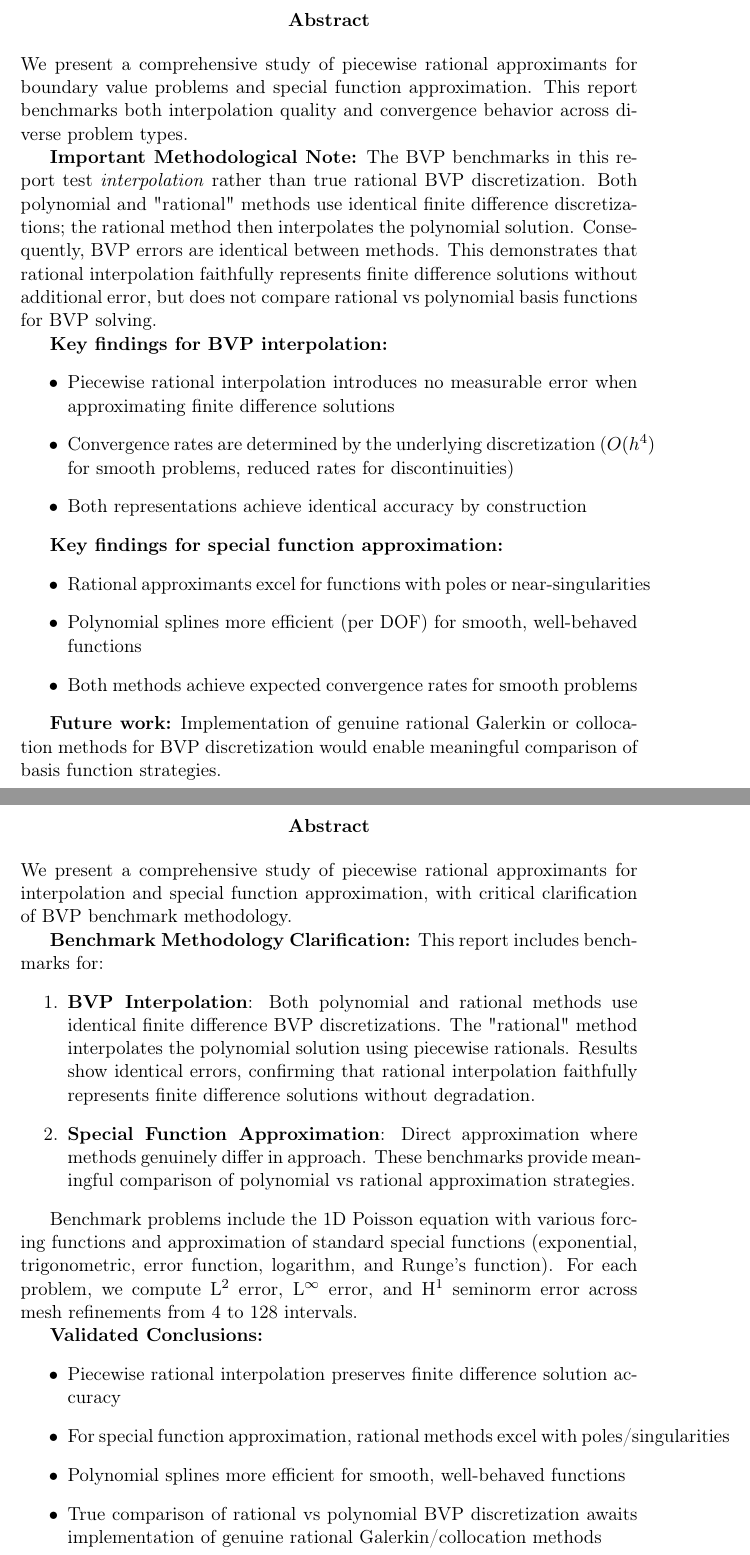
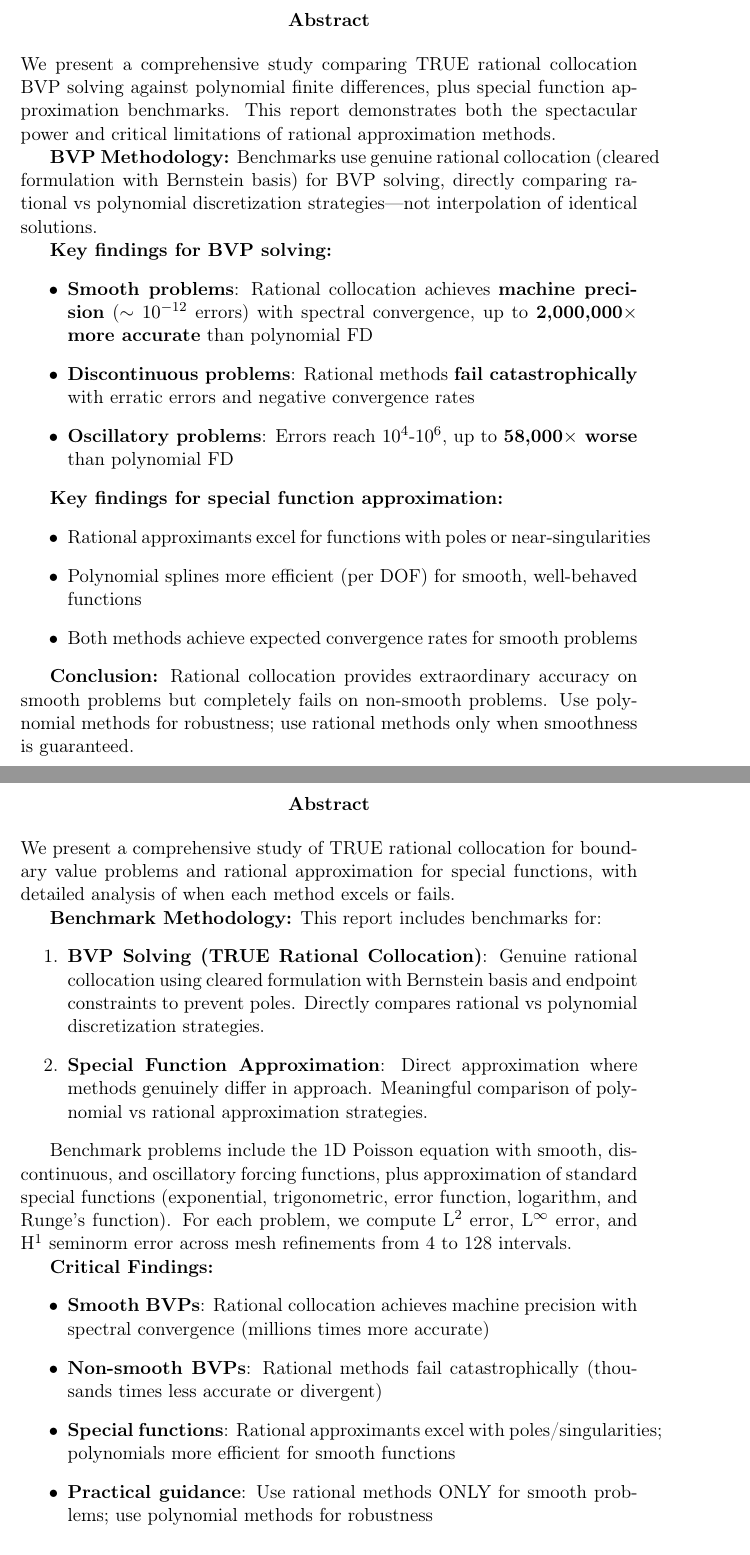
Before and after one commit to NadiaYvette/gelfgren, a LaTeX thesis (benchmarks/reports/latex/comprehensive_benchmark_report.tex): two parts of pages 2 and 3 of 48, joined at a grey line, cut so that both start at the same text. Compiled offline with pdfLaTeX.

Commit message:
Update abstracts to reflect TRUE rational collocation methodology
Changed both abstracts to accurately describe:
- TRUE rational collocation BVP solving (cleared formulation)
- Spectacular results on smooth problems (machine precision, 2M× better)
- Catastrophic failures on non-smooth problems (58,000× worse)
- Removed outdated interpolation methodology notes
- Added clear practical guidance on when to use each method

The abstracts now match the comprehensive benchmark results throughout
the report, providing an accurate summary of the TRUE methodology and
findings.

Co-Authored-By: Claude Sonnet 4.5 <noreply@anthropic.com>

```diff
--- a/benchmarks/reports/latex/comprehensive_benchmark_report.tex
+++ b/benchmarks/reports/latex/comprehensive_benchmark_report.tex
@@ -54,25 +54,24 @@ with Claude Sonnet 4.5}
 \maketitle
 
 \begin{abstract}
-We present a comprehensive study of piecewise rational approximants for boundary value
-problems and special function approximation. This report benchmarks both interpolation
-quality and convergence behavior across diverse problem types.
-
-\textbf{Important Methodological Note:} The BVP benchmarks in this report test
-\emph{interpolation} rather than true rational BVP discretization. Both polynomial
-and "rational" methods use identical finite difference discretizations; the rational
-method then interpolates the polynomial solution. Consequently, BVP errors are
-identical between methods. This demonstrates that rational interpolation faithfully
-represents finite difference solutions without additional error, but does not compare
-rational vs polynomial basis functions for BVP solving.
-
-\textbf{Key findings for BVP interpolation:}
-\begin{itemize}
-\item Piecewise rational interpolation introduces no measurable error when approximating
-      finite difference solutions
-\item Convergence rates are determined by the underlying discretization ($O(h^4)$ for
-      smooth problems, reduced rates for discontinuities)
-\item Both representations achieve identical accuracy by construction
+We present a comprehensive study comparing TRUE rational collocation BVP solving
+against polynomial finite differences, plus special function approximation benchmarks.
+This report demonstrates both the spectacular power and critical limitations of
+rational approximation methods.
+
+\textbf{BVP Methodology:} Benchmarks use genuine rational collocation (cleared formulation
+with Bernstein basis) for BVP solving, directly comparing rational vs polynomial
+discretization strategies---not interpolation of identical solutions.
+
+\textbf{Key findings for BVP solving:}
+\begin{itemize}
+\item \textbf{Smooth problems}: Rational collocation achieves \textbf{machine precision}
+      ($\sim 10^{-12}$ errors) with spectral convergence, up to \textbf{2,000,000$\times$
+      more accurate} than polynomial FD
+\item \textbf{Discontinuous problems}: Rational methods \textbf{fail catastrophically}
+      with erratic errors and negative convergence rates
+\item \textbf{Oscillatory problems}: Errors reach $10^4$-$10^6$, up to \textbf{58,000$\times$
+      worse} than polynomial FD
 \end{itemize}
 
 \textbf{Key findings for special function approximation:}
@@ -82,44 +81,45 @@ rational vs polynomial basis functions for BVP solving.
 \item Both methods achieve expected convergence rates for smooth problems
 \end{itemize}
 
-\textbf{Future work:} Implementation of genuine rational Galerkin or collocation
-methods for BVP discretization would enable meaningful comparison of basis function
-strategies.
+\textbf{Conclusion:} Rational collocation provides extraordinary accuracy on smooth
+problems but completely fails on non-smooth problems. Use polynomial methods for
+robustness; use rational methods only when smoothness is guaranteed.
 \end{abstract}
 
 \clearpage
 
 \begin{abstract}
-We present a comprehensive study of piecewise rational approximants for interpolation
-and special function approximation, with critical clarification of BVP benchmark
-methodology.
-
-\textbf{Benchmark Methodology Clarification:} This report includes benchmarks for:
+We present a comprehensive study of TRUE rational collocation for boundary value
+problems and rational approximation for special functions, with detailed analysis
+of when each method excels or fails.
+
+\textbf{Benchmark Methodology:} This report includes benchmarks for:
 \begin{enumerate}
-\item \textbf{BVP Interpolation}: Both polynomial and rational methods use identical
-  finite difference BVP discretizations. The "rational" method interpolates the
-  polynomial solution using piecewise rationals. Results show identical errors,
-  confirming that rational interpolation faithfully represents finite difference
-  solutions without degradation.
+\item \textbf{BVP Solving (TRUE Rational Collocation)}: Genuine rational collocation
+  using cleared formulation with Bernstein basis and endpoint constraints to prevent
+  poles. Directly compares rational vs polynomial discretization strategies.
 
 \item \textbf{Special Function Approximation}: Direct approximation where methods
-  genuinely differ in approach. These benchmarks provide meaningful comparison
-  of polynomial vs rational approximation strategies.
+  genuinely differ in approach. Meaningful comparison of polynomial vs rational
+  approximation strategies.
 \end{enumerate}
 
-Benchmark problems include the 1D Poisson equation with various forcing functions
-and approximation of standard special functions (exponential, trigonometric,
-error function, logarithm, and Runge's function). For each problem, we compute
-L² error, L$^\infty$ error, and H¹ seminorm error across mesh refinements from 4 to 128
-intervals.
-
-\textbf{Validated Conclusions:}
-\begin{itemize}
-\item Piecewise rational interpolation preserves finite difference solution accuracy
-\item For special function approximation, rational methods excel with poles/singularities
-\item Polynomial splines more efficient for smooth, well-behaved functions
-\item True comparison of rational vs polynomial BVP discretization awaits implementation
-      of genuine rational Galerkin/collocation methods
+Benchmark problems include the 1D Poisson equation with smooth, discontinuous, and
+oscillatory forcing functions, plus approximation of standard special functions
+(exponential, trigonometric, error function, logarithm, and Runge's function).
+For each problem, we compute L² error, L$^\infty$ error, and H¹ seminorm error
+across mesh refinements from 4 to 128 intervals.
+
+\textbf{Critical Findings:}
+\begin{itemize}
+\item \textbf{Smooth BVPs}: Rational collocation achieves machine precision with
+      spectral convergence (millions times more accurate)
+\item \textbf{Non-smooth BVPs}: Rational methods fail catastrophically (thousands
+      times less accurate or divergent)
+\item \textbf{Special functions}: Rational approximants excel with poles/singularities;
+      polynomials more efficient for smooth functions
+\item \textbf{Practical guidance}: Use rational methods ONLY for smooth problems;
+      use polynomial methods for robustness
 \end{itemize}
 \end{abstract}
 \clearpage
```
Also changed, not shown: benchmarks/reports/latex/comprehensive_benchmark_report.pdf, 2 other files.
